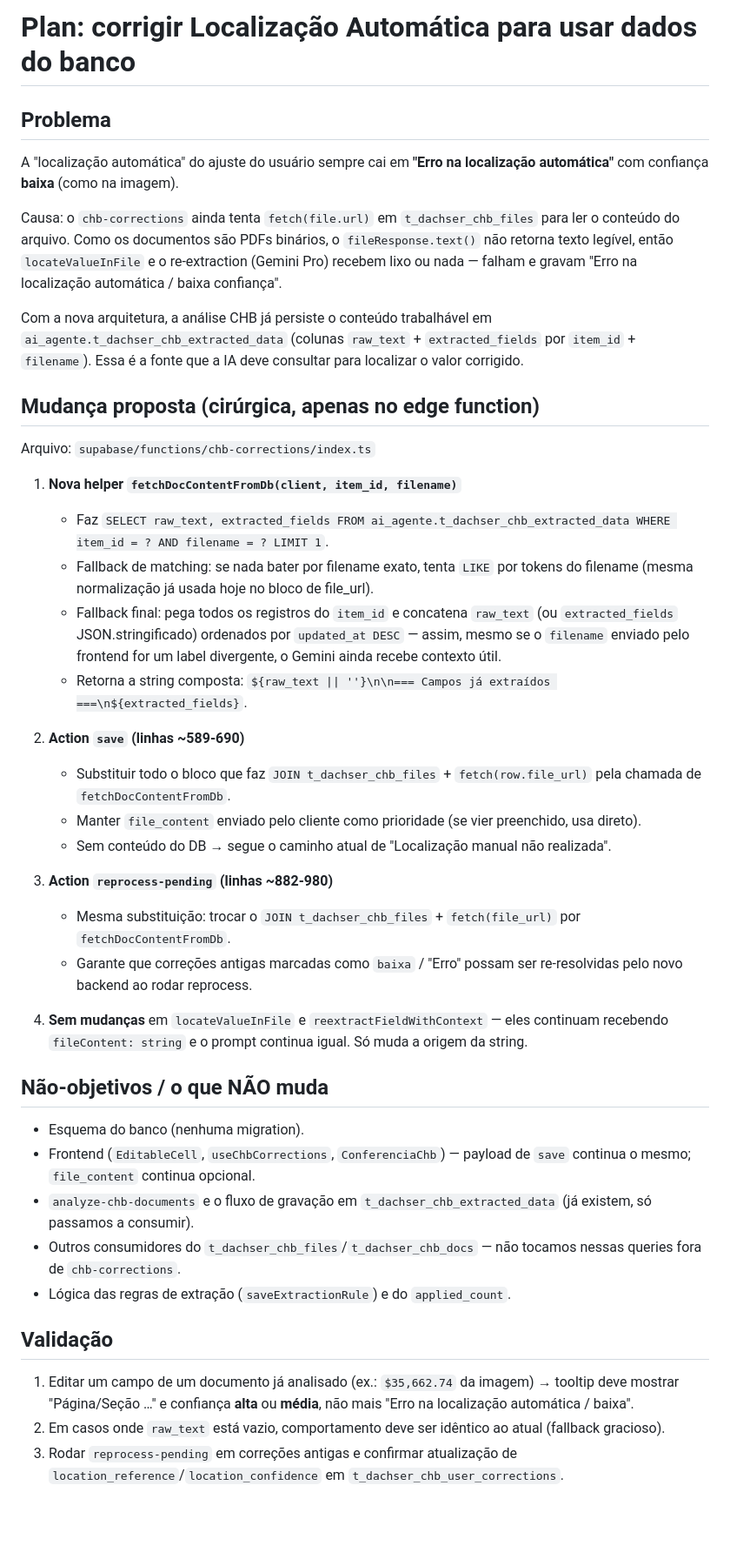
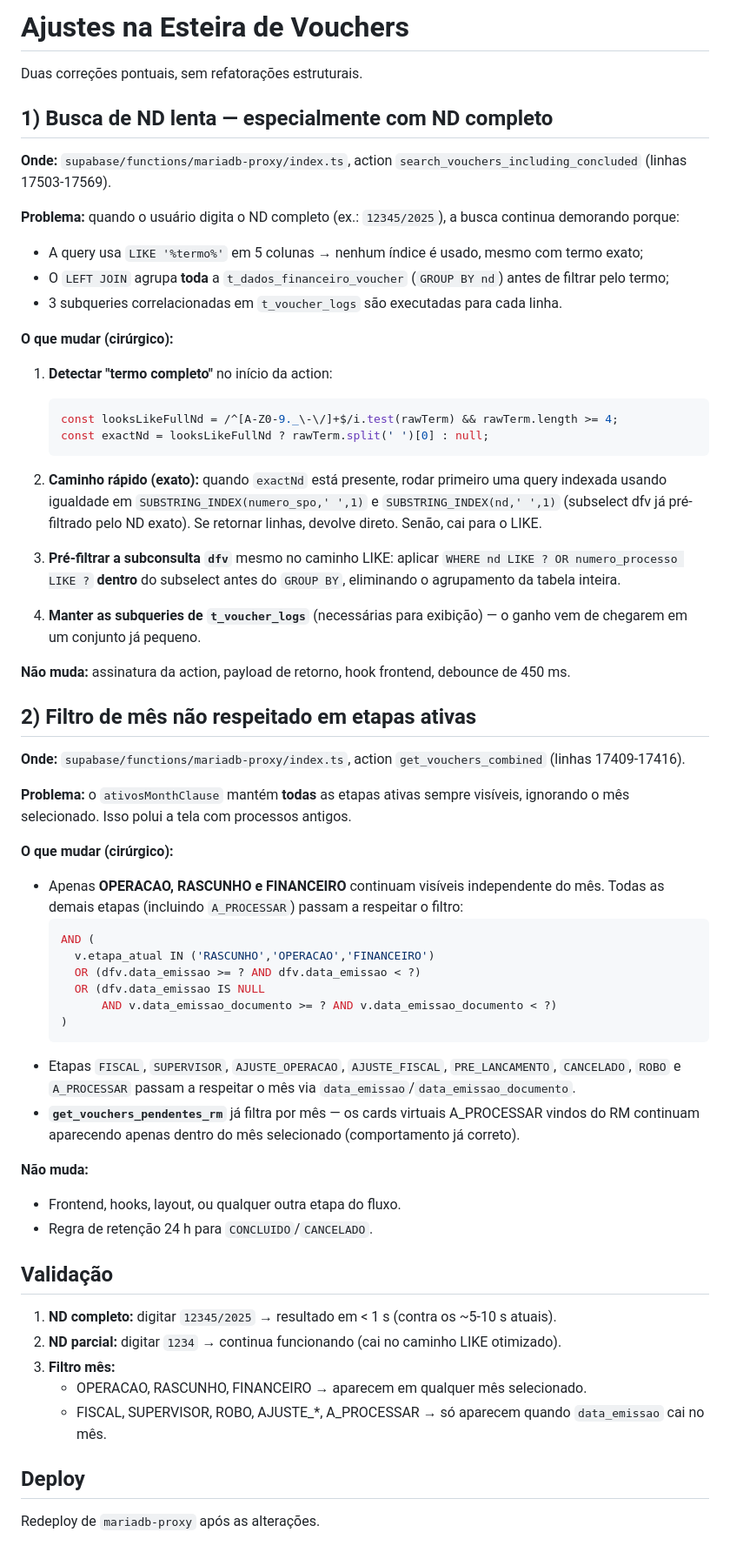
Before and after one commit to Z3USAILTDA/dachser-php, a Markdown page: .lovable/plan.md, the part around the change. Shown at 87% size. GitHub-like rendering; blank space fills up the shorter version.

Commit message:
Changes
Co-authored-by: Z3USAILTDA <195327870+Z3USAILTDA@users.noreply.github.com>

````diff
--- a/.lovable/plan.md
+++ b/.lovable/plan.md
@@ -1,44 +1,63 @@
-# Plan: corrigir Localização Automática para usar dados do banco
+# Ajustes na Esteira de Vouchers
 
-## Problema
+Duas correções pontuais, sem refatorações estruturais.
 
-A "localização automática" do ajuste do usuário sempre cai em **"Erro na localização automática"** com confiança **baixa** (como na imagem).
+## 1) Busca de ND lenta — especialmente com ND completo
 
-Causa: o `chb-corrections` ainda tenta `fetch(file.url)` em `t_dachser_chb_files` para ler o conteúdo do arquivo. Como os documentos são PDFs binários, o `fileResponse.text()` não retorna texto legível, então `locateValueInFile` e o re-extraction (Gemini Pro) recebem lixo ou nada — falham e gravam "Erro na localização automática / baixa confiança".
+**Onde:** `supabase/functions/mariadb-proxy/index.ts`, action `search_vouchers_including_concluded` (linhas 17503-17569).
 
-Com a nova arquitetura, a análise CHB já persiste o conteúdo trabalhável em `ai_agente.t_dachser_chb_extracted_data` (colunas `raw_text` + `extracted_fields` por `item_id` + `filename`). Essa é a fonte que a IA deve consultar para localizar o valor corrigido.
+**Problema:** quando o usuário digita o ND completo (ex.: `12345/2025`), a busca continua demorando porque:
+- A query usa `LIKE '%termo%'` em 5 colunas → nenhum índice é usado, mesmo com termo exato;
+- O `LEFT JOIN` agrupa **toda** a `t_dados_financeiro_voucher` (`GROUP BY nd`) antes de filtrar pelo termo;
+- 3 subqueries correlacionadas em `t_voucher_logs` são executadas para cada linha.
 
-## Mudança proposta (cirúrgica, apenas no edge function)
+**O que mudar (cirúrgico):**
 
-Arquivo: `supabase/functions/chb-corrections/index.ts`
+1. **Detectar "termo completo"** no início da action:
+   ```ts
+   const looksLikeFullNd = /^[A-Z0-9._\-\/]+$/i.test(rawTerm) && rawTerm.length >= 4;
+   const exactNd = looksLikeFullNd ? rawTerm.split(' ')[0] : null;
+   ```
 
-1. **Nova helper `fetchDocContentFromDb(client, item_id, filename)`**
-   - Faz `SELECT raw_text, extracted_fields FROM ai_agente.t_dachser_chb_extracted_data WHERE item_id = ? AND filename = ? LIMIT 1`.
-   - Fallback de matching: se nada bater por filename exato, tenta `LIKE` por tokens do filename (mesma normalização já usada hoje no bloco de file_url).
-   - Fallback final: pega todos os registros do `item_id` e concatena `raw_text` (ou `extracted_fields` JSON.stringificado) ordenados por `updated_at DESC` — assim, mesmo se o `filename` enviado pelo frontend for um label divergente, o Gemini ainda recebe contexto útil.
-   - Retorna a string composta: `${raw_text || ''}\n\n=== Campos já extraídos ===\n${extracted_fields}`.
+2. **Caminho rápido (exato):** quando `exactNd` está presente, rodar primeiro uma query indexada usando igualdade em `SUBSTRING_INDEX(numero_spo,' ',1)` e `SUBSTRING_INDEX(nd,' ',1)` (subselect dfv já pré-filtrado pelo ND exato). Se retornar linhas, devolve direto. Senão, cai para o LIKE.
 
-2. **Action `save` (linhas ~589-690)**
-   - Substituir todo o bloco que faz `JOIN t_dachser_chb_files` + `fetch(row.file_url)` pela chamada de `fetchDocContentFromDb`.
-   - Manter `file_content` enviado pelo cliente como prioridade (se vier preenchido, usa direto).
-   - Sem conteúdo do DB → segue o caminho atual de "Localização manual não realizada".
+3. **Pré-filtrar a subconsulta `dfv`** mesmo no caminho LIKE: aplicar `WHERE nd LIKE ? OR numero_processo LIKE ?` **dentro** do subselect antes do `GROUP BY`, eliminando o agrupamento da tabela inteira.
 
-3. **Action `reprocess-pending` (linhas ~882-980)**
-   - Mesma substituição: trocar o `JOIN t_dachser_chb_files` + `fetch(file_url)` por `fetchDocContentFromDb`.
-   - Garante que correções antigas marcadas como `baixa` / "Erro" possam ser re-resolvidas pelo novo backend ao rodar reprocess.
+4. **Manter as subqueries de `t_voucher_logs`** (necessárias para exibição) — o ganho vem de chegarem em um conjunto já pequeno.
 
-4. **Sem mudanças** em `locateValueInFile` e `reextractFieldWithContext` — eles continuam recebendo `fileContent: string` e o prompt continua igual. Só muda a origem da string.
+**Não muda:** assinatura da action, payload de retorno, hook frontend, debounce de 450 ms.
 
-## Não-objetivos / o que NÃO muda
+## 2) Filtro de mês não respeitado em etapas ativas
 
-- Esquema do banco (nenhuma migration).
-- Frontend (`EditableCell`, `useChbCorrections`, `ConferenciaChb`) — payload de `save` continua o mesmo; `file_content` continua opcional.
-- `analyze-chb-documents` e o fluxo de gravação em `t_dachser_chb_extracted_data` (já existem, só passamos a consumir).
-- Outros consumidores do `t_dachser_chb_files`/`t_dachser_chb_docs` — não tocamos nessas queries fora de `chb-corrections`.
-- Lógica das regras de extração (`saveExtractionRule`) e do `applied_count`.
+**Onde:** `supabase/functions/mariadb-proxy/index.ts`, action `get_vouchers_combined` (linhas 17409-17416).
+
+**Problema:** o `ativosMonthClause` mantém **todas** as etapas ativas sempre visíveis, ignorando o mês selecionado. Isso polui a tela com processos antigos.
+
+**O que mudar (cirúrgico):**
+- Apenas **OPERACAO, RASCUNHO e FINANCEIRO** continuam visíveis independente do mês. Todas as demais etapas (incluindo `A_PROCESSAR`) passam a respeitar o filtro:
+  ```sql
+  AND (
+    v.etapa_atual IN ('RASCUNHO','OPERACAO','FINANCEIRO')
+    OR (dfv.data_emissao >= ? AND dfv.data_emissao < ?)
+    OR (dfv.data_emissao IS NULL
+        AND v.data_emissao_documento >= ? AND v.data_emissao_documento < ?)
+  )
+  ```
+- Etapas `FISCAL`, `SUPERVISOR`, `AJUSTE_OPERACAO`, `AJUSTE_FISCAL`, `PRE_LANCAMENTO`, `CANCELADO`, `ROBO` e `A_PROCESSAR` passam a respeitar o mês via `data_emissao`/`data_emissao_documento`.
+- **`get_vouchers_pendentes_rm`** já filtra por mês — os cards virtuais A_PROCESSAR vindos do RM continuam aparecendo apenas dentro do mês selecionado (comportamento já correto).
+
+**Não muda:**
+- Frontend, hooks, layout, ou qualquer outra etapa do fluxo.
+- Regra de retenção 24 h para `CONCLUIDO`/`CANCELADO`.
 
 ## Validação
 
-1. Editar um campo de um documento já analisado (ex.: `$35,662.74` da imagem) → tooltip deve mostrar "Página/Seção …" e confiança **alta** ou **média**, não mais "Erro na localização automática / baixa".
-2. Em casos onde `raw_text` está vazio, comportamento deve ser idêntico ao atual (fallback gracioso).
-3. Rodar `reprocess-pending` em correções antigas e confirmar atualização de `location_reference`/`location_confidence` em `t_dachser_chb_user_corrections`.
+1. **ND completo:** digitar `12345/2025` → resultado em < 1 s (contra os ~5-10 s atuais).
+2. **ND parcial:** digitar `1234` → continua funcionando (cai no caminho LIKE otimizado).
+3. **Filtro mês:**
+   - OPERACAO, RASCUNHO, FINANCEIRO → aparecem em qualquer mês selecionado.
+   - FISCAL, SUPERVISOR, ROBO, AJUSTE_*, A_PROCESSAR → só aparecem quando `data_emissao` cai no mês.
+
+## Deploy
+
+Redeploy de `mariadb-proxy` após as alterações.
````
